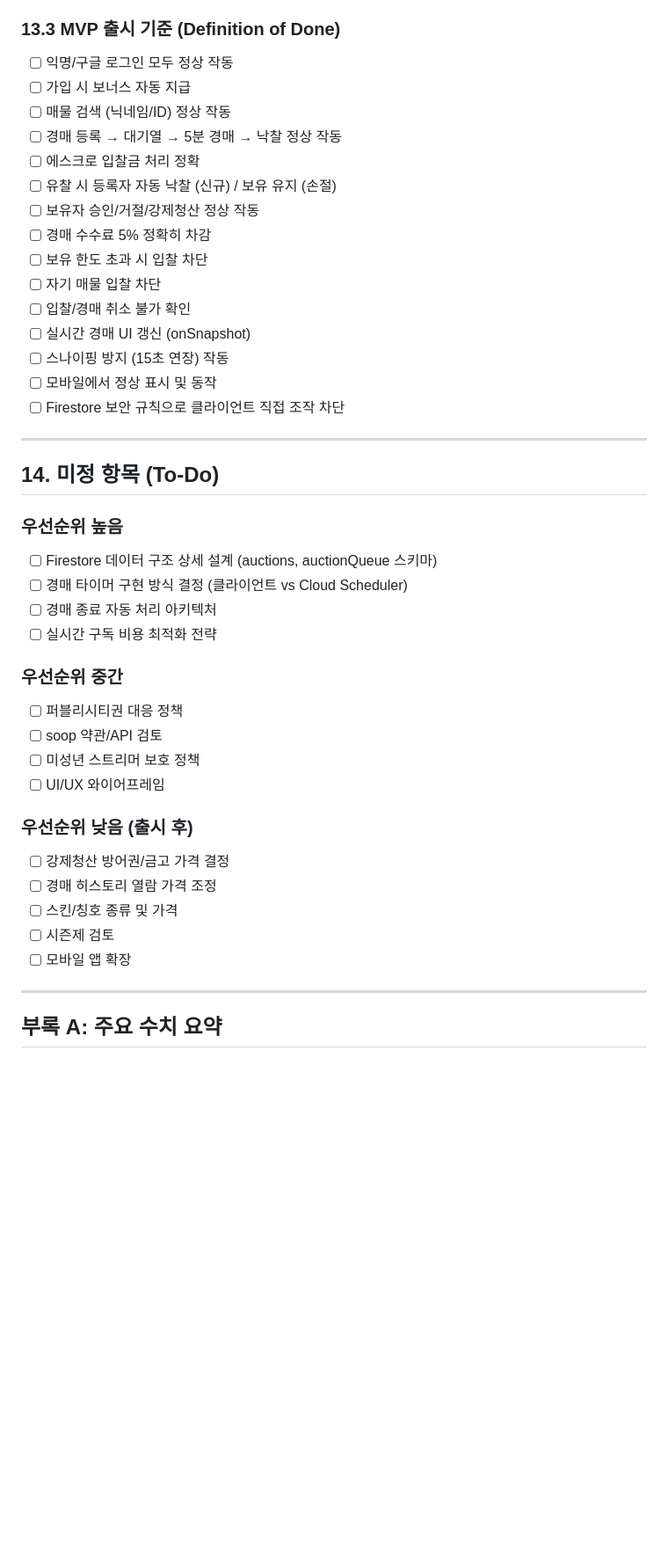
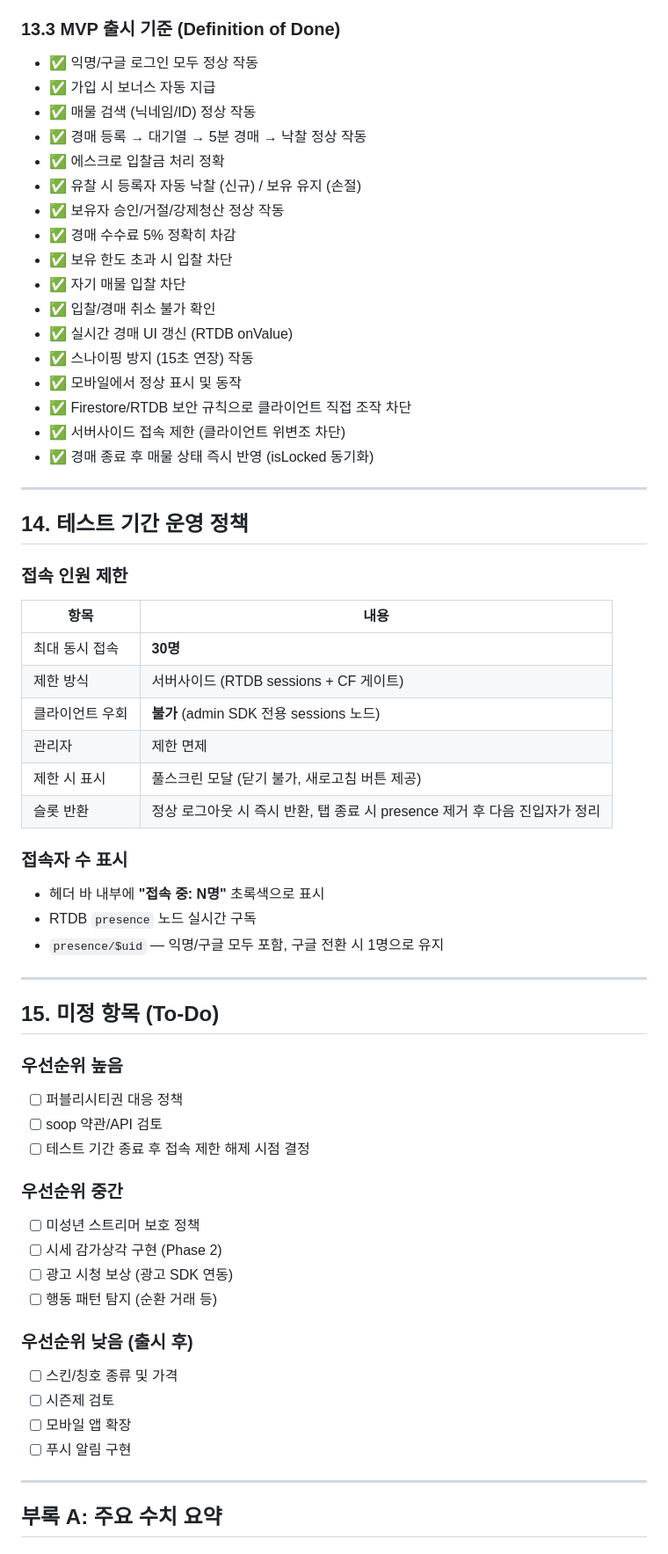
Before and after one commit to neezu-crypto/StreamAuction, a Markdown page: docs/DESIGN-v3.md, the part around one of its changes. Shown at 88% size. Rendered like a GitHub page; blank space fills up the shorter version.

```diff
--- a/docs/DESIGN-v3.md
+++ b/docs/DESIGN-v3.md
@@ -676,47 +744,68 @@ const isValidId = /^[a-zA-Z0-9]+$/.test(soopId);
 
 ### 13.3 MVP 출시 기준 (Definition of Done)
 
-- [ ] 익명/구글 로그인 모두 정상 작동
-- [ ] 가입 시 보너스 자동 지급
-- [ ] 매물 검색 (닉네임/ID) 정상 작동
-- [ ] 경매 등록 → 대기열 → 5분 경매 → 낙찰 정상 작동
-- [ ] 에스크로 입찰금 처리 정확
-- [ ] 유찰 시 등록자 자동 낙찰 (신규) / 보유 유지 (손절)
-- [ ] 보유자 승인/거절/강제청산 정상 작동
-- [ ] 경매 수수료 5% 정확히 차감
-- [ ] 보유 한도 초과 시 입찰 차단
-- [ ] 자기 매물 입찰 차단
-- [ ] 입찰/경매 취소 불가 확인
-- [ ] 실시간 경매 UI 갱신 (onSnapshot)
-- [ ] 스나이핑 방지 (15초 연장) 작동
-- [ ] 모바일에서 정상 표시 및 동작
-- [ ] Firestore 보안 규칙으로 클라이언트 직접 조작 차단
+- ✅ 익명/구글 로그인 모두 정상 작동
+- ✅ 가입 시 보너스 자동 지급
+- ✅ 매물 검색 (닉네임/ID) 정상 작동
+- ✅ 경매 등록 → 대기열 → 5분 경매 → 낙찰 정상 작동
+- ✅ 에스크로 입찰금 처리 정확
+- ✅ 유찰 시 등록자 자동 낙찰 (신규) / 보유 유지 (손절)
+- ✅ 보유자 승인/거절/강제청산 정상 작동
+- ✅ 경매 수수료 5% 정확히 차감
+- ✅ 보유 한도 초과 시 입찰 차단
+- ✅ 자기 매물 입찰 차단
+- ✅ 입찰/경매 취소 불가 확인
+- ✅ 실시간 경매 UI 갱신 (RTDB onValue)
+- ✅ 스나이핑 방지 (15초 연장) 작동
+- ✅ 모바일에서 정상 표시 및 동작
+- ✅ Firestore/RTDB 보안 규칙으로 클라이언트 직접 조작 차단
+- ✅ 서버사이드 접속 제한 (클라이언트 위변조 차단)
+- ✅ 경매 종료 후 매물 상태 즉시 반영 (isLocked 동기화)
 
 ---
 
-## 14. 미정 항목 (To-Do)
+## 14. 테스트 기간 운영 정책
+
+### 접속 인원 제한
+
+| 항목 | 내용 |
+|---|---|
+| 최대 동시 접속 | **30명** |
+| 제한 방식 | 서버사이드 (RTDB sessions + CF 게이트) |
+| 클라이언트 우회 | **불가** (admin SDK 전용 sessions 노드) |
+| 관리자 | 제한 면제 |
+| 제한 시 표시 | 풀스크린 모달 (닫기 불가, 새로고침 버튼 제공) |
+| 슬롯 반환 | 정상 로그아웃 시 즉시 반환, 탭 종료 시 presence 제거 후 다음 진입자가 정리 |
+
+### 접속자 수 표시
+
+- 헤더 바 내부에 **"접속 중: N명"** 초록색으로 표시
+- RTDB `presence` 노드 실시간 구독
+- `presence/$uid` — 익명/구글 모두 포함, 구글 전환 시 1명으로 유지
+
+---
+
+## 15. 미정 항목 (To-Do)
 
 ### 우선순위 높음
 
-- [ ] Firestore 데이터 구조 상세 설계 (auctions, auctionQueue 스키마)
-- [ ] 경매 타이머 구현 방식 결정 (클라이언트 vs Cloud Scheduler)
-- [ ] 경매 종료 자동 처리 아키텍처
-- [ ] 실시간 구독 비용 최적화 전략
+- [ ] 퍼블리시티권 대응 정책
+- [ ] soop 약관/API 검토
+- [ ] 테스트 기간 종료 후 접속 제한 해제 시점 결정
 
 ### 우선순위 중간
 
-- [ ] 퍼블리시티권 대응 정책
-- [ ] soop 약관/API 검토
 - [ ] 미성년 스트리머 보호 정책
-- [ ] UI/UX 와이어프레임
+- [ ] 시세 감가상각 구현 (Phase 2)
+- [ ] 광고 시청 보상 (광고 SDK 연동)
+- [ ] 행동 패턴 탐지 (순환 거래 등)
 
 ### 우선순위 낮음 (출시 후)
 
-- [ ] 강제청산 방어권/금고 가격 결정
-- [ ] 경매 히스토리 열람 가격 조정
 - [ ] 스킨/칭호 종류 및 가격
 - [ ] 시즌제 검토
 - [ ] 모바일 앱 확장
+- [ ] 푸시 알림 구현
 
 ---
 
```
Also changed, not shown: other parts of docs/DESIGN-v3.md (+144 -76 lines).
